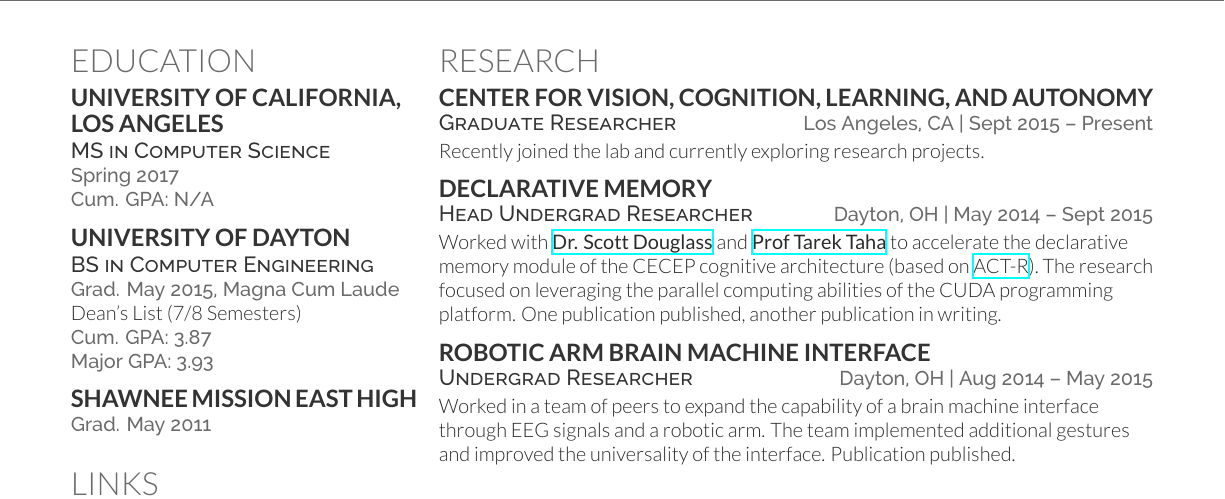
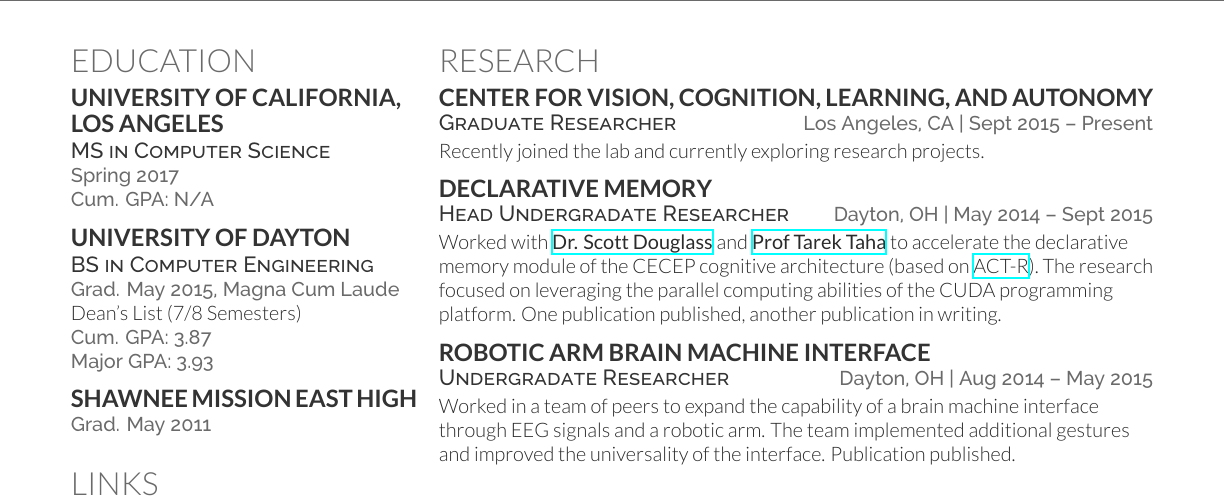
Before and after one commit to mjedmonds/resume, a LaTeX CV (mark_edmonds_resume.tex): part of the page, cut so that both start at the same text. Compiled offline with XeLaTeX.

Commit message:
changed undergrad to undergraduate

```diff
--- a/mark_edmonds_resume.tex
+++ b/mark_edmonds_resume.tex
@@ -158,7 +158,7 @@ Recently joined the lab and currently exploring research projects.
 %------------------------------------------------
 
 \subsection{Declarative Memory}
-\descript{Head Undergrad Researcher} \hfill \location{Dayton, OH | May 2014 – Sept 2015} \\
+\descript{Head Undergradate Researcher} \hfill \location{Dayton, OH | May 2014 – Sept 2015} \\
 \smallsectionspace % Some whitespace after description and date
 Worked with \textbf{\href{http://act-r.psy.cmu.edu/?post_type=authors&p=10523}{Dr. Scott Douglass}} and \textbf{\href{https://www.udayton.edu/directory/engineering/electrical_and_computer/taha_tarek_m.php}{Prof Tarek Taha}} to accelerate the declarative memory module of the CECEP cognitive architecture (based on \href{http://act-r.psy.cmu.edu/}{ACT-R}). The research focused on leveraging the parallel computing abilities of the CUDA programming platform. One publication published, another publication in writing.
 
@@ -167,7 +167,7 @@ Worked with \textbf{\href{http://act-r.psy.cmu.edu/?post_type=authors&p=10523}{D
 %------------------------------------------------
 
 \subsection{Robotic Arm Brain Machine Interface}
-\descript{Undergrad Researcher} \hfill \location{Dayton, OH | Aug 2014 – May 2015} \\
+\descript{Undergradate Researcher} \hfill \location{Dayton, OH | Aug 2014 – May 2015} \\
 \smallsectionspace % Some whitespace after description and date
 Worked in a team of peers to expand the capability of a brain machine interface through EEG signals and a robotic arm. The team implemented additional gestures and improved the universality of the interface. Publication published.
 
```
Also changed, not shown: mark_edmonds_resume.pdf.
